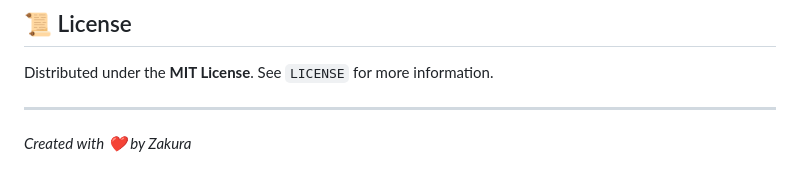
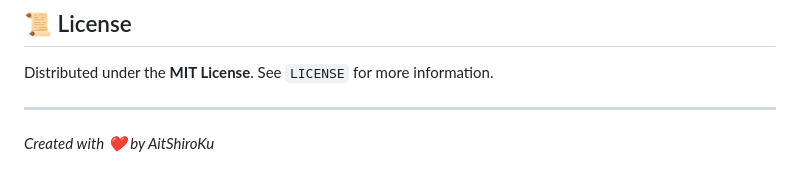
Before and after one commit to AitShiroKu/Stellarlight-Extra-Spliter, a Markdown page: README.md, the part around one of its changes. GitHub-like rendering.

Commit message:
Revise README for project name and author change
Updated project name and author in README.

```diff
--- a/README.md
+++ b/README.md
@@ -88,4 +90,4 @@ Binaries will be located in the `dist/` folder.
 Distributed under the **MIT License**. See `LICENSE` for more information.
 
 ---
-*Created with ❤️ by Zakura*
+*Created with ❤️ by AitShiroKu*
```
Also changed, not shown: other parts of README.md (+3 -1 lines).
